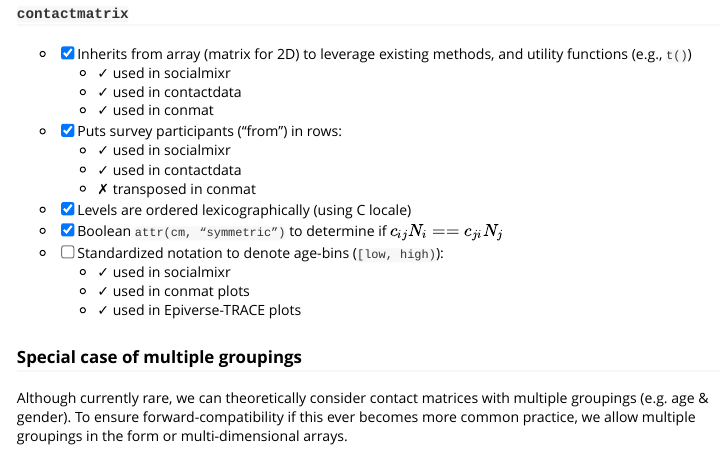
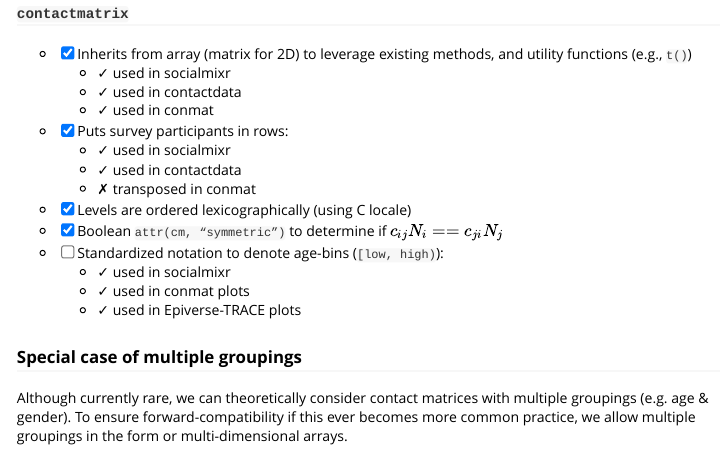
Before and after one commit to socialcontactdata/contactmatrix, an R Markdown document (vignettes/design-principles.Rmd): the page in a window 1100 px wide, from 440 px down. Rendered offline with R 4.5, knitr and Pandoc, with nearby package versions.

Commit message:
Remove "from" terminology

```diff
--- a/vignettes/design-principles.Rmd
+++ b/vignettes/design-principles.Rmd
@@ -31,7 +31,7 @@ The main rationale is to allow downstream analysis and modelling packages to sea
     - ✓ used in socialmixr
     - ✓ used in contactdata
     - ✓ used in conmat
-- [x] Puts survey participants ("from") in rows:
+- [x] Puts survey participants in rows:
     - ✓ used in socialmixr
     - ✓ used in contactdata
     - ✗ transposed in conmat
```
